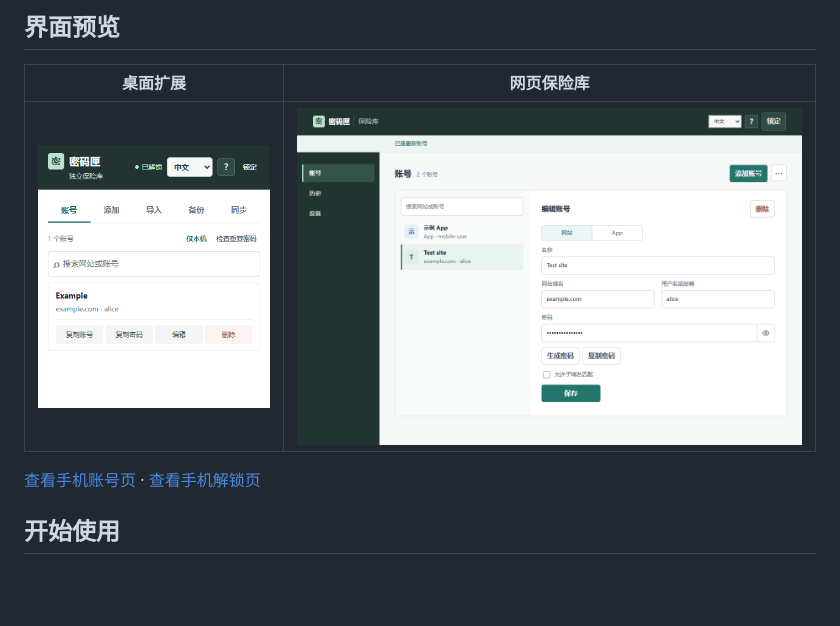
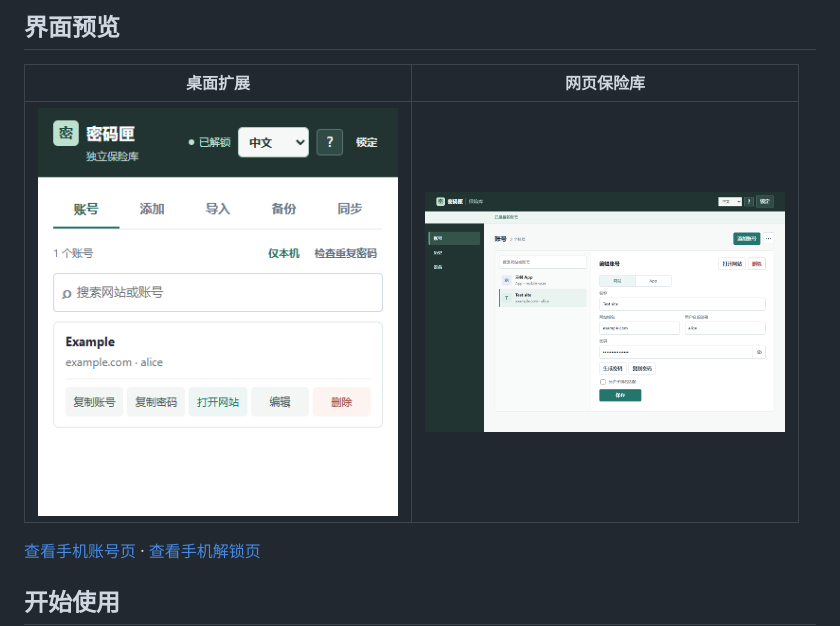
Before and after one commit to kangshifuSteven/password-vault, a Markdown page: README.md, the part around the change. Drawn GitHub-style; pictures changed too: docs/screenshots/extension-popup.png, docs/screenshots/web-vault.png; blank space fills up the shorter version.

Commit message:
Refresh README screenshots and preview layout

```diff
--- a/README.md
+++ b/README.md
@@ -18,7 +18,7 @@ Password Vault is a local-first, open-source password manager with a browser ext
 
 | 桌面扩展 | 网页保险库 |
 | :---: | :---: |
-| ![密码匣桌面扩展账号列表](docs/screenshots/extension-popup.png) | ![密码匣网页保险库](docs/screenshots/web-vault.png) |
+| <img src="docs/screenshots/extension-popup.png" alt="密码匣桌面扩展账号列表" width="360"> | <img src="docs/screenshots/web-vault.png" alt="密码匣网页保险库" width="360"> |
 
 [查看手机账号页](docs/screenshots/mobile-vault.png) · [查看手机解锁页](docs/screenshots/mobile-login.png)
 
```
